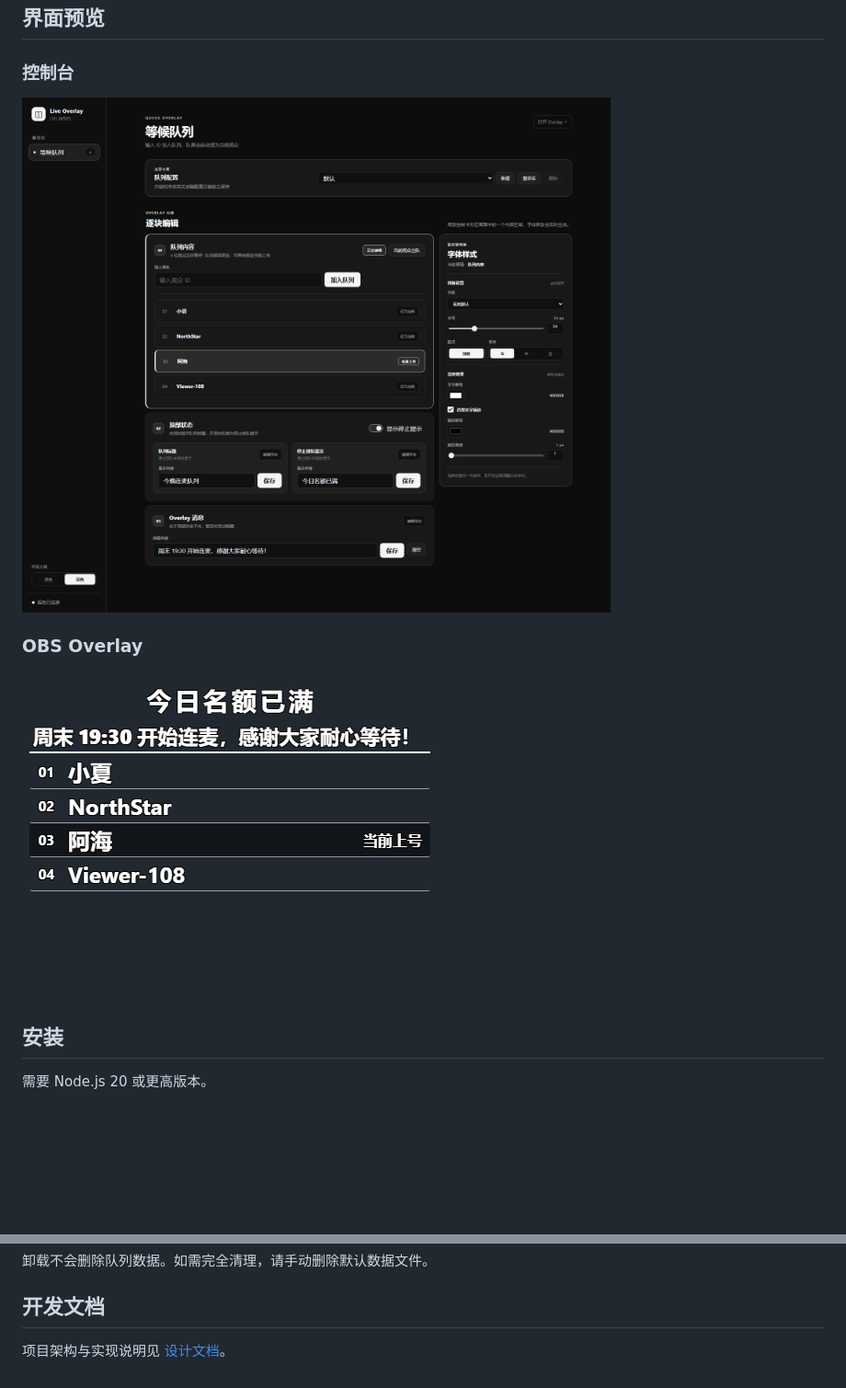
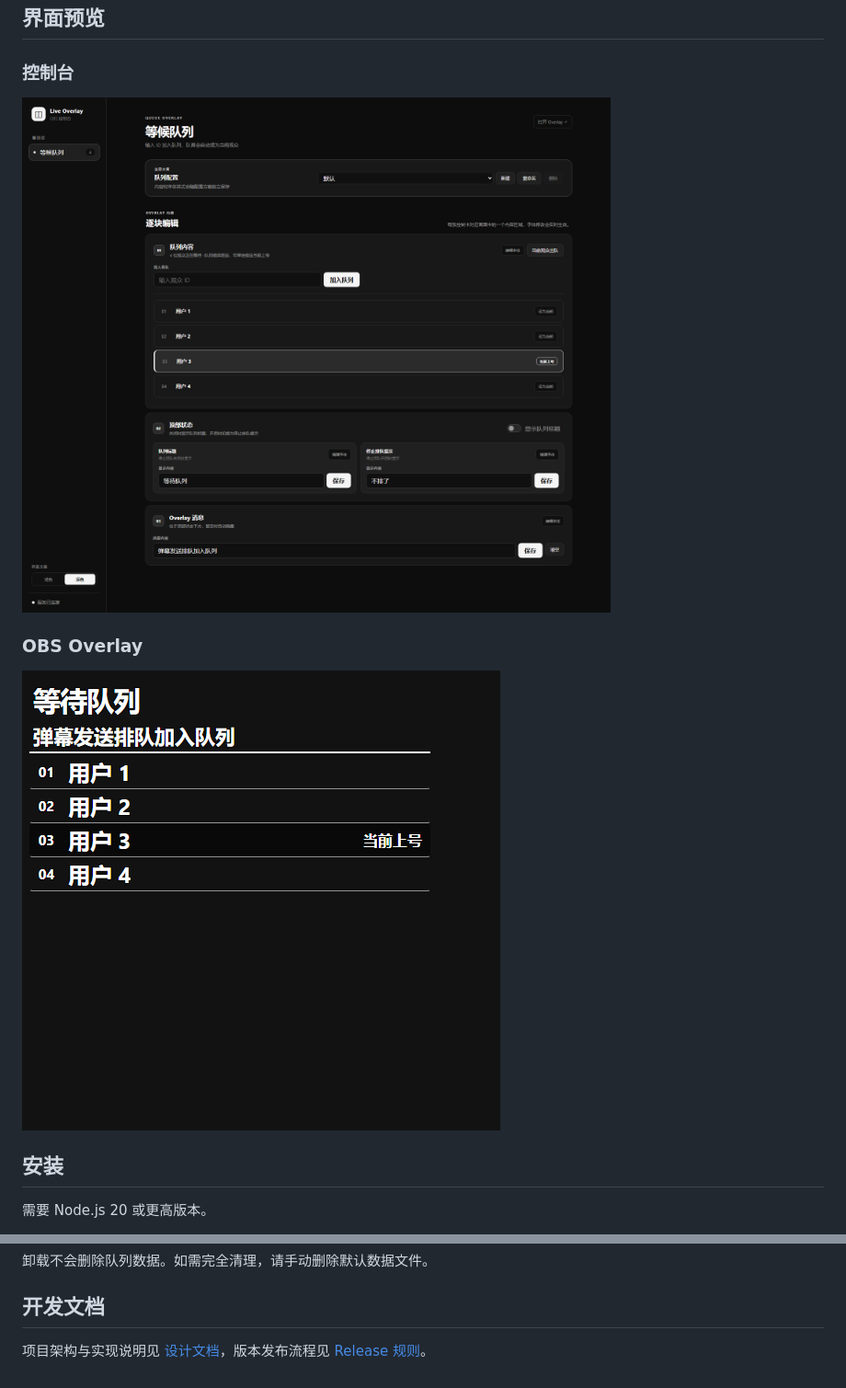
Before and after one commit to leejkee/obs-live-overlay, a Markdown page: README.md, 2 parts joined by grey strips. Shown at 92% size. Rendered like a GitHub page; pictures changed too: docs/images/control-console.png, docs/images/queue-overlay.png; blank space fills up the shorter version.

```diff
--- a/README.md
+++ b/README.md
@@ -80,4 +80,4 @@ npm uninstall --global @leejkee/obs-live-overlay
 
 ## 开发文档
 
-项目架构与实现说明见 [设计文档](docs/design.md)。
+项目架构与实现说明见 [设计文档](docs/design.md)，版本发布流程见 [Release 规则](RELEASE.md)。
```
Also changed, not shown: AGENTS.md (+1 -0 lines), RELEASE.md (added, +48 -0 lines), 7 other files.
